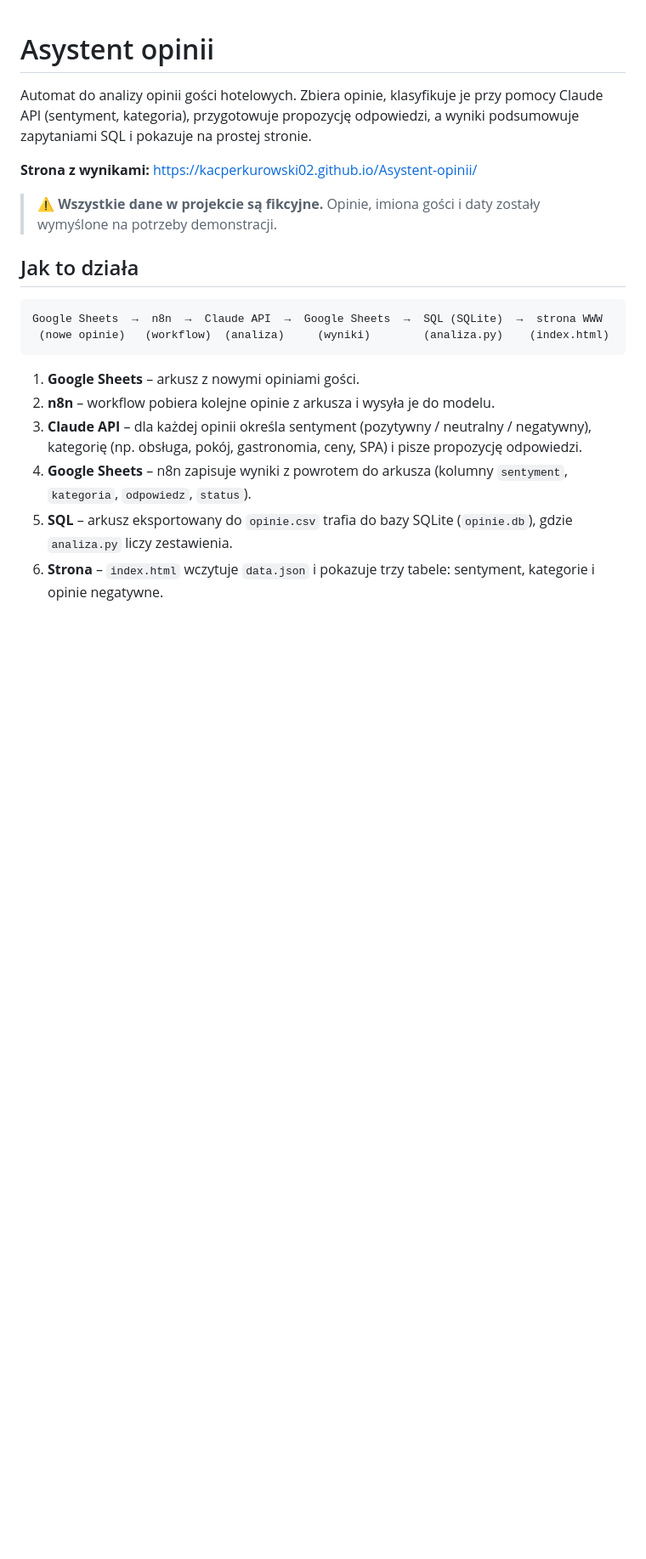
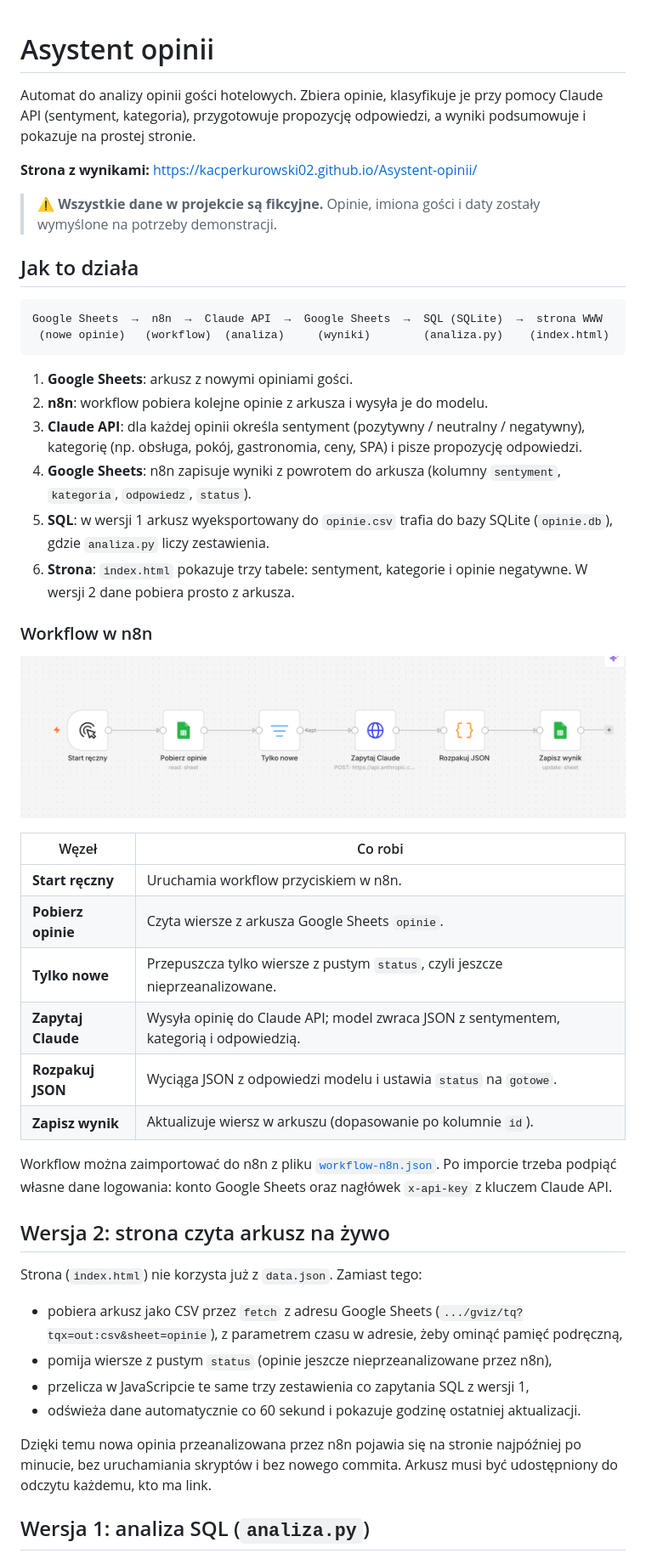
Before and after one commit to KacperKurowski02/Asystent-opinii, a Markdown page: README.md, the part around the change printed below. Shown: that part at 85% size. Drawn GitHub-style; pictures changed too: n8n-workflow.png (added); blank space fills up the shorter version.

Commit message:
Strona na żywo + workflow n8n

````diff
--- a/README.md
+++ b/README.md
@@ -1,6 +1,6 @@
 # Asystent opinii
 
-Automat do analizy opinii gości hotelowych. Zbiera opinie, klasyfikuje je przy pomocy Claude API (sentyment, kategoria), przygotowuje propozycję odpowiedzi, a wyniki podsumowuje zapytaniami SQL i pokazuje na prostej stronie.
+Automat do analizy opinii gości hotelowych. Zbiera opinie, klasyfikuje je przy pomocy Claude API (sentyment, kategoria), przygotowuje propozycję odpowiedzi, a wyniki podsumowuje i pokazuje na prostej stronie.
 
 **Strona z wynikami:** https://kacperkurowski02.github.io/Asystent-opinii/
 
@@ -13,9 +13,38 @@ Google Sheets  →  n8n  →  Claude API  →  Google Sheets  →  SQL (SQLite)
  (nowe opinie)   (workflow)  (analiza)     (wyniki)        (analiza.py)    (index.html)
 ```
 
-1. **Google Sheets** – arkusz z nowymi opiniami gości.
-2. **n8n** – workflow pobiera kolejne opinie z arkusza i wysyła je do modelu.
-3. **Claude API** – dla każdej opinii określa sentyment (pozytywny / neutralny / negatywny), kategorię (np. obsługa, pokój, gastronomia, ceny, SPA) i pisze propozycję odpowiedzi.
-4. **Google Sheets** – n8n zapisuje wyniki z powrotem do arkusza (kolumny `sentyment`, `kategoria`, `odpowiedz`, `status`).
-5. **SQL** – arkusz eksportowany do `opinie.csv` trafia do bazy SQLite (`opinie.db`), gdzie `analiza.py` liczy zestawienia.
-6. **Strona** – `index.html` wczytuje `data.json` i pokazuje trzy tabele: sentyment, kategorie i opinie negatywne.
+1. **Google Sheets**: arkusz z nowymi opiniami gości.
+2. **n8n**: workflow pobiera kolejne opinie z arkusza i wysyła je do modelu.
+3. **Claude API**: dla każdej opinii określa sentyment (pozytywny / neutralny / negatywny), kategorię (np. obsługa, pokój, gastronomia, ceny, SPA) i pisze propozycję odpowiedzi.
+4. **Google Sheets**: n8n zapisuje wyniki z powrotem do arkusza (kolumny `sentyment`, `kategoria`, `odpowiedz`, `status`).
+5. **SQL**: w wersji 1 arkusz wyeksportowany do `opinie.csv` trafia do bazy SQLite (`opinie.db`), gdzie `analiza.py` liczy zestawienia.
+6. **Strona**: `index.html` pokazuje trzy tabele: sentyment, kategorie i opinie negatywne. W wersji 2 dane pobiera prosto z arkusza.
+
+### Workflow w n8n
+
+![Workflow w n8n](n8n-workflow.png)
+
+| Węzeł              | Co robi                                                                                 |
+|--------------------|-----------------------------------------------------------------------------------------|
+| **Start ręczny**   | Uruchamia workflow przyciskiem w n8n.                                                   |
+| **Pobierz opinie** | Czyta wiersze z arkusza Google Sheets `opinie`.                                         |
+| **Tylko nowe**     | Przepuszcza tylko wiersze z pustym `status`, czyli jeszcze nieprzeanalizowane.          |
+| **Zapytaj Claude** | Wysyła opinię do Claude API; model zwraca JSON z sentymentem, kategorią i odpowiedzią. |
+| **Rozpakuj JSON**  | Wyciąga JSON z odpowiedzi modelu i ustawia `status` na `gotowe`.                        |
+| **Zapisz wynik**   | Aktualizuje wiersz w arkuszu (dopasowanie po kolumnie `id`).                            |
+
+Workflow można zaimportować do n8n z pliku [`workflow-n8n.json`](workflow-n8n.json). Po imporcie trzeba podpiąć własne dane logowania: konto Google Sheets oraz nagłówek `x-api-key` z kluczem Claude API.
+
+## Wersja 2: strona czyta arkusz na żywo
+
+Strona (`index.html`) nie korzysta już z `data.json`. Zamiast tego:
+
+- pobiera arkusz jako CSV przez `fetch` z adresu Google Sheets (`.../gviz/tq?tqx=out:csv&sheet=opinie`), z parametrem czasu w adresie, żeby ominąć pamięć podręczną,
+- pomija wiersze z pustym `status` (opinie jeszcze nieprzeanalizowane przez n8n),
+- przelicza w JavaScripcie te same trzy zestawienia co zapytania SQL z wersji 1,
+- odświeża dane automatycznie co 60 sekund i pokazuje godzinę ostatniej aktualizacji.
+
+Dzięki temu nowa opinia przeanalizowana przez n8n pojawia się na stronie najpóźniej po minucie, bez uruchamiania skryptów i bez nowego commita. Arkusz musi być udostępniony do odczytu każdemu, kto ma link.
+
+## Wersja 1: analiza SQL (`analiza.py`)
+
````
Also changed, not shown: other parts of README.md (+21 -22 lines), 2 other files.
